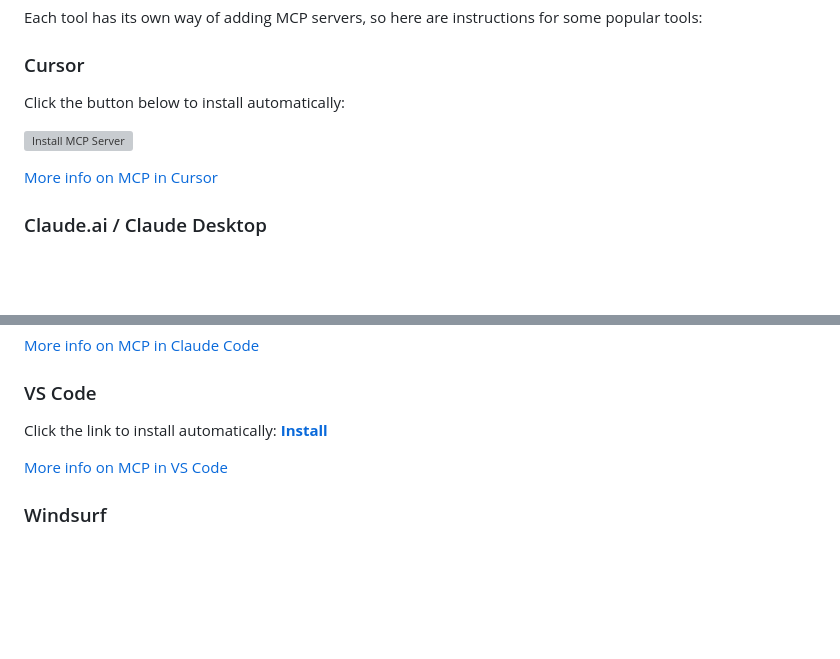
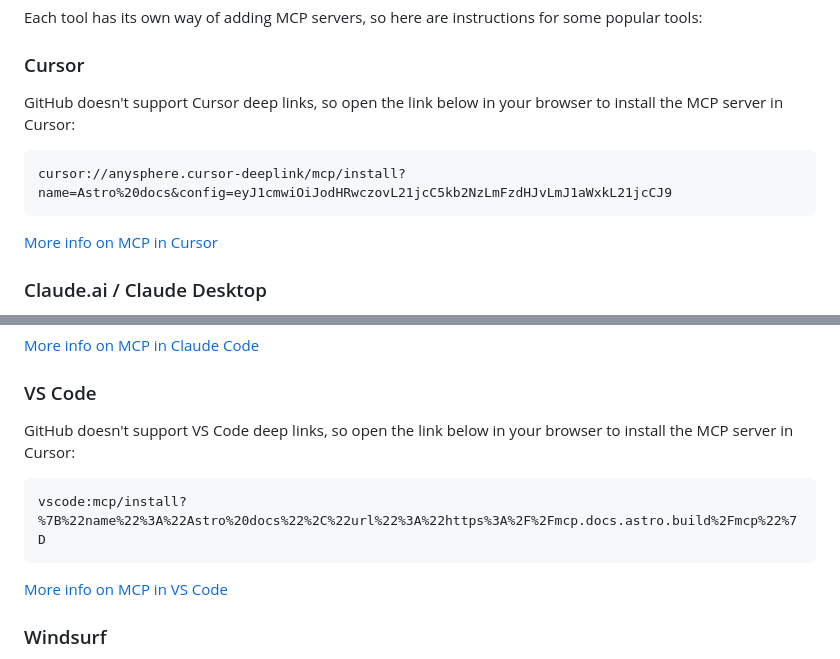
Before and after one commit to withastro/docs-mcp, a Markdown page: README.md, 2 parts joined by grey strips. GitHub-like rendering; blank space fills up the shorter version; grey boxes are pictures that could not be loaded.

Commit message:
Thanks, GitHub

````diff
--- a/README.md
+++ b/README.md
@@ -19,9 +19,11 @@ Each tool has its own way of adding MCP servers, so here are instructions for so
 
 ### Cursor
 
-Click the button below to install automatically:
+GitHub doesn't support Cursor deep links, so open the link below in your browser to install the MCP server in Cursor:
 
-[![Install MCP Server](https://cursor.com/deeplink/mcp-install-light.svg)](cursor://anysphere.cursor-deeplink/mcp/install?name=Astro%20docs&config=eyJ1cmwiOiJodHRwczovL21jcC5kb2NzLmFzdHJvLmJ1aWxkL21jcCJ9)
+```
+cursor://anysphere.cursor-deeplink/mcp/install?name=Astro%20docs&config=eyJ1cmwiOiJodHRwczovL21jcC5kb2NzLmFzdHJvLmJ1aWxkL21jcCJ9
+```
 
 [More info on MCP in Cursor](https://docs.cursor.com/context/mcp)
 
@@ -47,7 +49,11 @@ claude mcp add --transport http "Astro docs" https://mcp.docs.astro.build/mcp
 
 ### VS Code
 
-Click the link to install automatically: [**Install**](vscode:mcp/install?%7B%22name%22%3A%22Astro%20docs%22%2C%22url%22%3A%22https%3A%2F%2Fmcp.docs.astro.build%2Fmcp%22%7D)
+GitHub doesn't support VS Code deep links, so open the link below in your browser to install the MCP server in Cursor:
+
+```
+vscode:mcp/install?%7B%22name%22%3A%22Astro%20docs%22%2C%22url%22%3A%22https%3A%2F%2Fmcp.docs.astro.build%2Fmcp%22%7D
+```
 
 [More info on MCP in VS Code](https://code.visualstudio.com/docs/copilot/chat/mcp-servers#_add-an-mcp-server)
 
````
